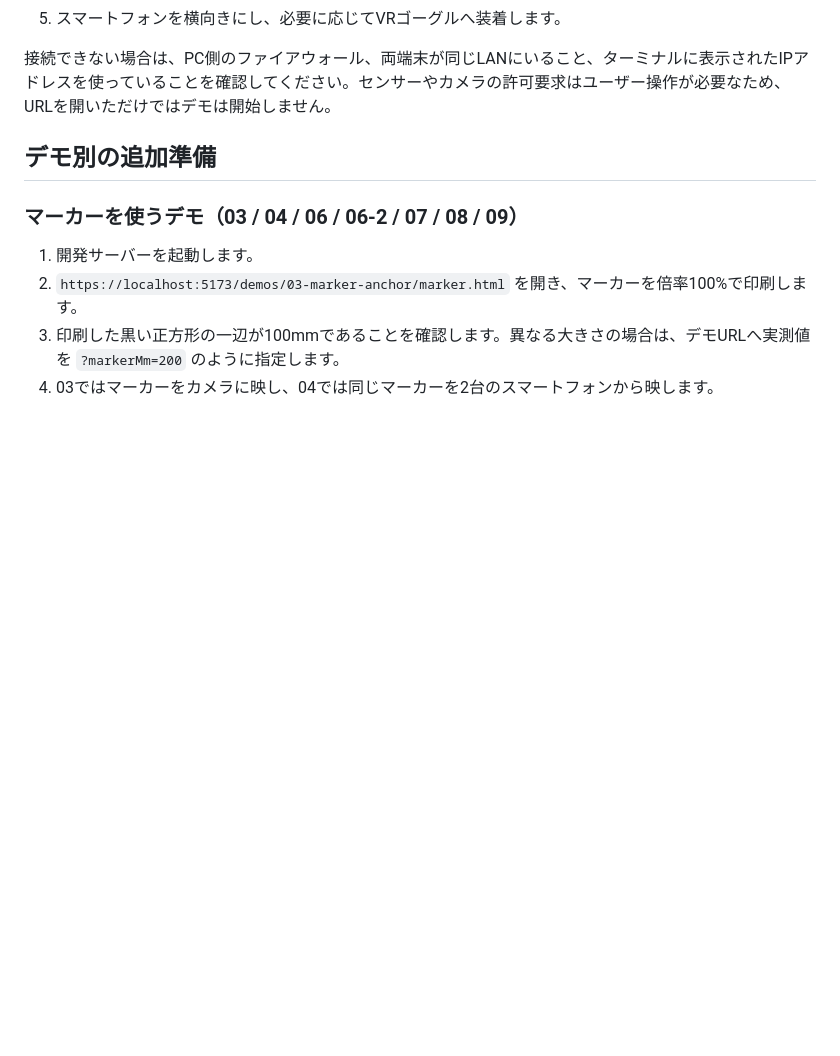
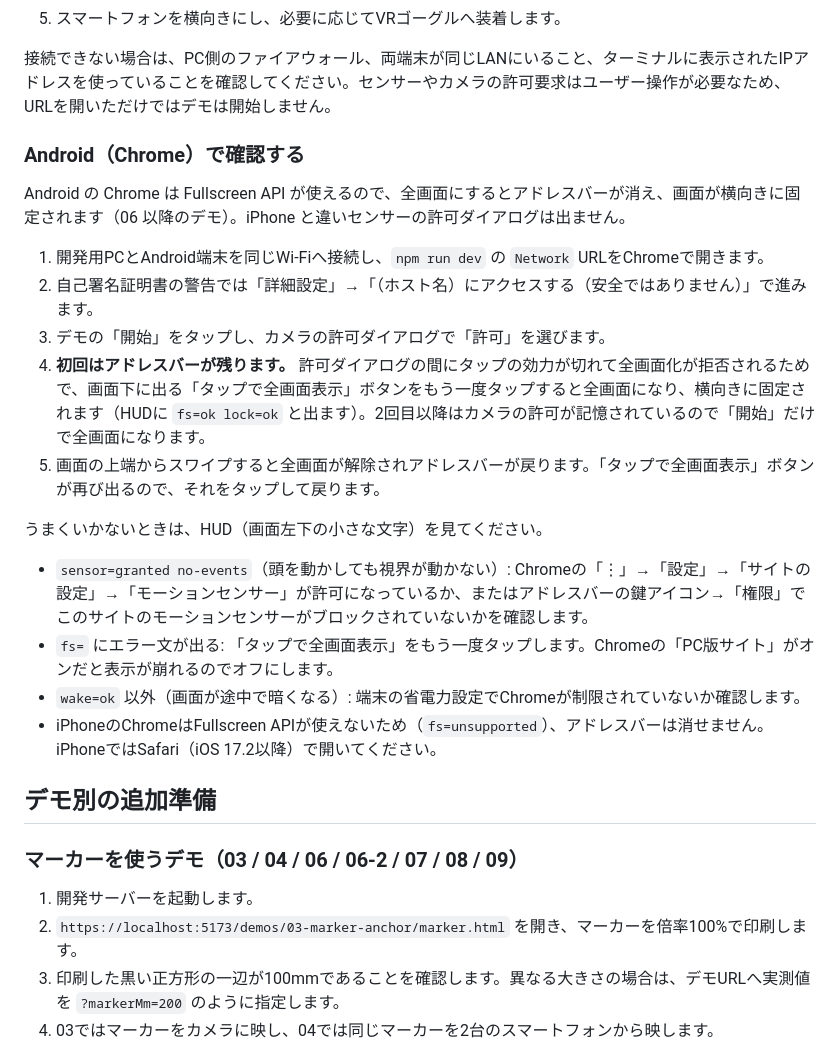
Before and after one commit to na2kera/mobile-mr, a Markdown page: README.md, the part around the change. GitHub-like rendering; blank space fills up the shorter version.

Commit message:
README: Android（Chrome）で全画面にするまでの手順を追加（初回はカメラ許可でタップの効力が切れるので「タップで全画面表示」の 2 タップ目・上端スワイプで解除後の再入・HUD での切り分け（モーションセンサーのサイト設定 / PC 版サイト / 省電力）・iPhone の Chrome は Fullscreen API が無いので Safari で開く）。iphone-test スキルからも参照
Co-Authored-By: Claude Fable 5.1 <noreply@anthropic.com>
Claude-Session: https://claude.ai/code/session_01Sx13ZDwKTRiesyqNU9w6d7

```diff
--- a/README.md
+++ b/README.md
@@ -70,6 +70,23 @@ Viteが表示したURLをブラウザで開きます。
 5. スマートフォンを横向きにし、必要に応じてVRゴーグルへ装着します。
 
 接続できない場合は、PC側のファイアウォール、両端末が同じLANにいること、ターミナルに表示されたIPアドレスを使っていることを確認してください。センサーやカメラの許可要求はユーザー操作が必要なため、URLを開いただけではデモは開始しません。
+
+### Android（Chrome）で確認する
+
+Android の Chrome は Fullscreen API が使えるので、全画面にするとアドレスバーが消え、画面が横向きに固定されます（06 以降のデモ）。iPhone と違いセンサーの許可ダイアログは出ません。
+
+1. 開発用PCとAndroid端末を同じWi-Fiへ接続し、`npm run dev` の `Network` URLをChromeで開きます。
+2. 自己署名証明書の警告では「詳細設定」→「（ホスト名）にアクセスする（安全ではありません）」で進みます。
+3. デモの「開始」をタップし、カメラの許可ダイアログで「許可」を選びます。
+4. **初回はアドレスバーが残ります。** 許可ダイアログの間にタップの効力が切れて全画面化が拒否されるためで、画面下に出る「タップで全画面表示」ボタンをもう一度タップすると全画面になり、横向きに固定されます（HUDに `fs=ok lock=ok` と出ます）。2回目以降はカメラの許可が記憶されているので「開始」だけで全画面になります。
+5. 画面の上端からスワイプすると全画面が解除されアドレスバーが戻ります。「タップで全画面表示」ボタンが再び出るので、それをタップして戻ります。
+
+うまくいかないときは、HUD（画面左下の小さな文字）を見てください。
+
+- `sensor=granted no-events`（頭を動かしても視界が動かない）: Chromeの「⋮」→「設定」→「サイトの設定」→「モーションセンサー」が許可になっているか、またはアドレスバーの鍵アイコン→「権限」でこのサイトのモーションセンサーがブロックされていないかを確認します。
+- `fs=` にエラー文が出る: 「タップで全画面表示」をもう一度タップします。Chromeの「PC版サイト」がオンだと表示が崩れるのでオフにします。
+- `wake=ok` 以外（画面が途中で暗くなる）: 端末の省電力設定でChromeが制限されていないか確認します。
+- iPhoneのChromeはFullscreen APIが使えないため（`fs=unsupported`）、アドレスバーは消せません。iPhoneではSafari（iOS 17.2以降）で開いてください。
 
 ## デモ別の追加準備
 
```
Also changed, not shown: 1 other file.
